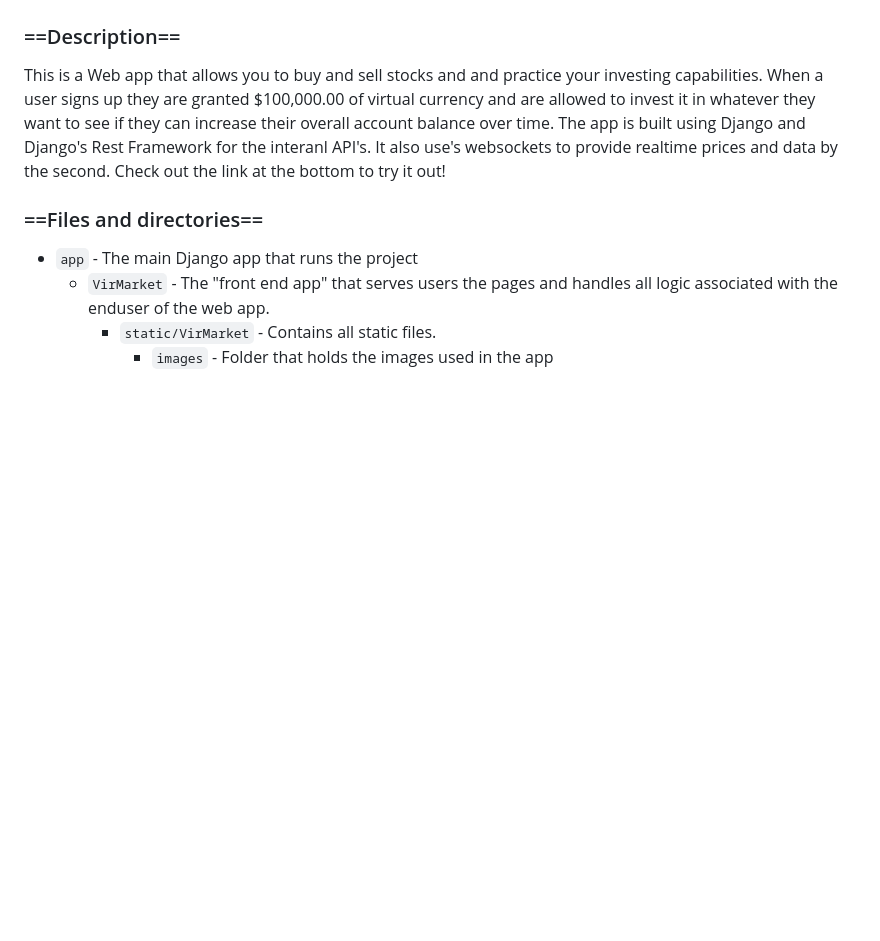
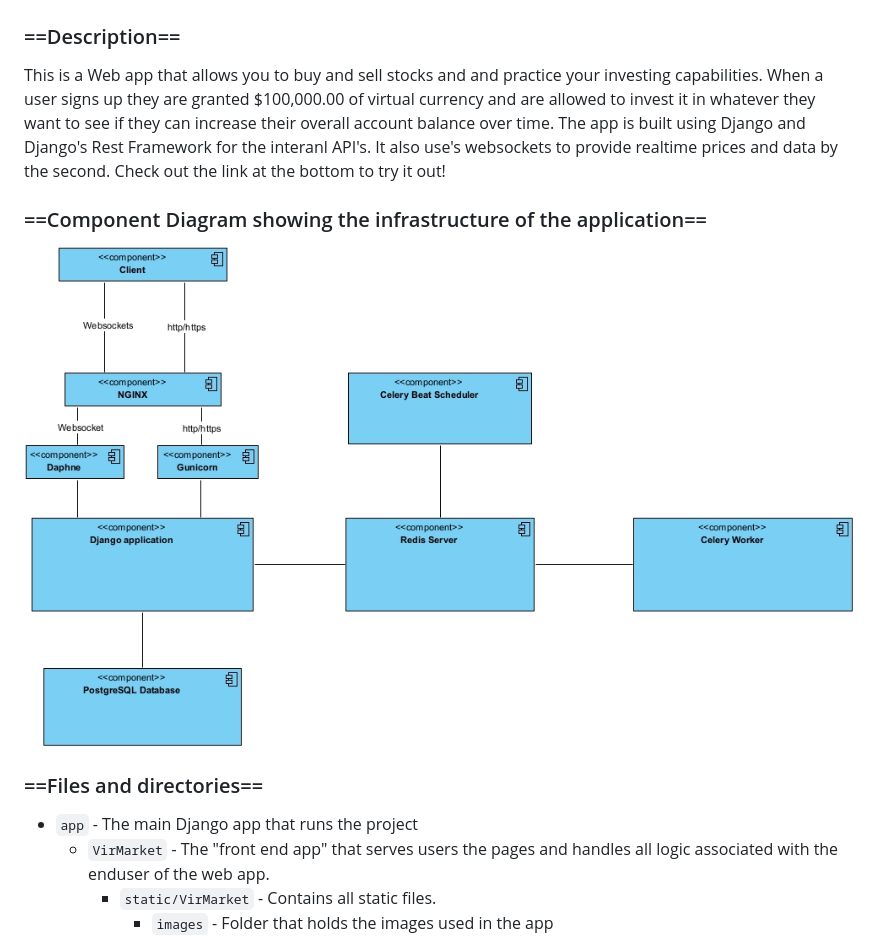
Before and after one commit to dpmumme12/VirtualMarket, a Markdown page: README.md, the part around the change. Rendered like a GitHub page; pictures changed too: assets/VirtualMarket_Component_Diagram.jpg (added); blank space fills up the shorter version.

Commit message:
added component diagram to readme

```diff
--- a/README.md
+++ b/README.md
@@ -4,6 +4,10 @@
 This is a Web app that allows you to buy and sell stocks and and practice your investing capabilities. When a user signs up they are granted $100,000.00 of virtual currency
 and are allowed to invest it in whatever they want to see if they can increase their overall account balance over time. The app is built using Django and Django's Rest Framework for
 the interanl API's. It also use's websockets to provide realtime prices and data by the second. Check out the link at the bottom to try it out!
+
+### ==Component Diagram showing the infrastructure of the application==
+
+![Virtual Market Component diagram](/assets/VirtualMarket_Component_Diagram.jpg)
 
 ### ==Files and directories==
 - `app` - The main Django app that runs the project
```
